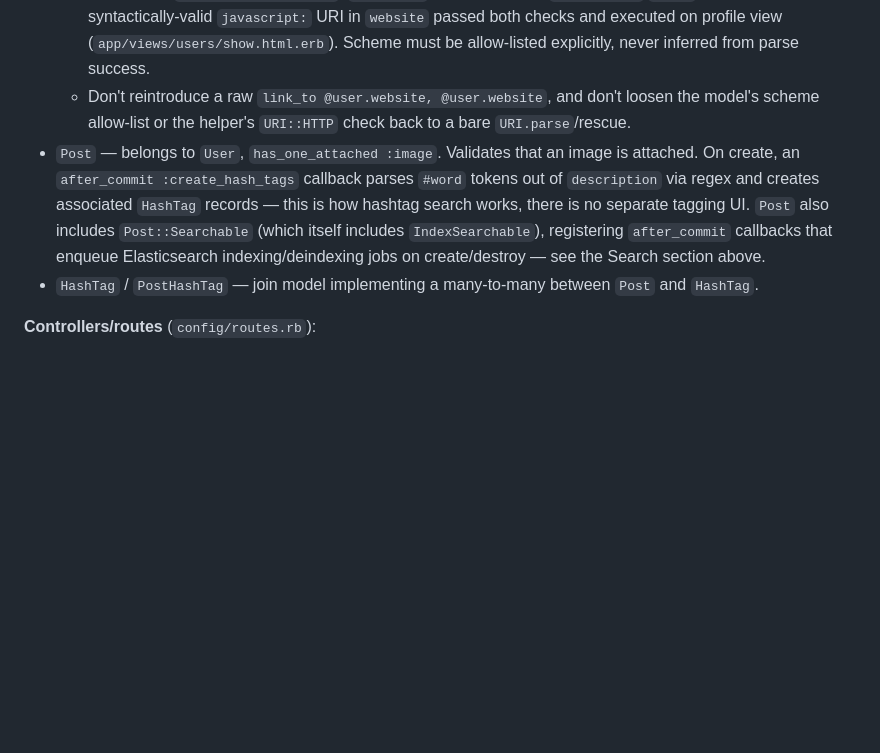
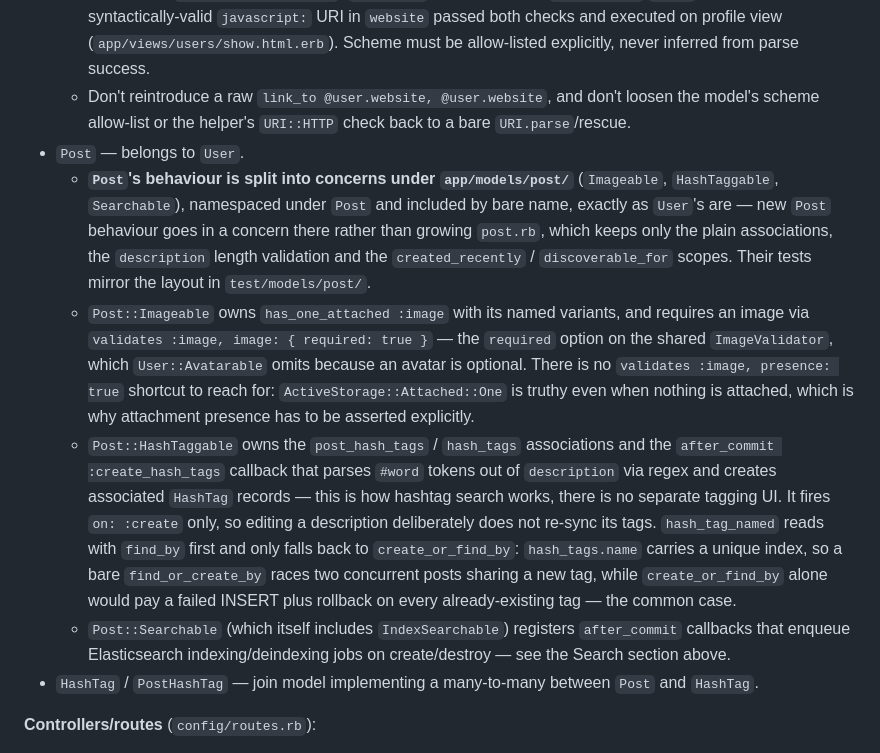
Before and after one commit to thanhluanuit/instuigram, a Markdown page: CLAUDE.md, the part around the change. Drawn GitHub-style; blank space fills up the shorter version.

Commit message:
Document Post's concerns in the architecture section

```diff
--- a/CLAUDE.md
+++ b/CLAUDE.md
@@ -83,7 +83,11 @@ Standard Rails MVC with a very small surface area — every model and controller
   - `website` is validated against `URI::DEFAULT_PARSER.make_regexp(%w[http https])` (scoped to `http`/`https`, not the generic URI grammar) and rendered via `UsersHelper#external_url` — which re-parses through `URI.parse` and only returns the URL when it's `URI::HTTP`, `nil` otherwise — rather than linked raw.
   - Both layers close an XSS hole: an earlier version used the unscoped `make_regexp` and had `external_url` rescue only `URI::InvalidURIError`. `URI.parse` doesn't raise on `javascript:`/`data:` schemes, so a syntactically-valid `javascript:` URI in `website` passed both checks and executed on profile view (`app/views/users/show.html.erb`). Scheme must be allow-listed explicitly, never inferred from parse success.
   - Don't reintroduce a raw `link_to @user.website, @user.website`, and don't loosen the model's scheme allow-list or the helper's `URI::HTTP` check back to a bare `URI.parse`/rescue.
-- `Post` — belongs to `User`, `has_one_attached :image`. Validates that an image is attached. On create, an `after_commit :create_hash_tags` callback parses `#word` tokens out of `description` via regex and creates associated `HashTag` records — this is how hashtag search works, there is no separate tagging UI. `Post` also includes `Post::Searchable` (which itself includes `IndexSearchable`), registering `after_commit` callbacks that enqueue Elasticsearch indexing/deindexing jobs on create/destroy — see the Search section above.
+- `Post` — belongs to `User`.
+  - **`Post`'s behaviour is split into concerns under `app/models/post/`** (`Imageable`, `HashTaggable`, `Searchable`), namespaced under `Post` and included by bare name, exactly as `User`'s are — new `Post` behaviour goes in a concern there rather than growing `post.rb`, which keeps only the plain associations, the `description` length validation and the `created_recently` / `discoverable_for` scopes. Their tests mirror the layout in `test/models/post/`.
+  - `Post::Imageable` owns `has_one_attached :image` with its named variants, and requires an image via `validates :image, image: { required: true }` — the `required` option on the shared `ImageValidator`, which `User::Avatarable` omits because an avatar is optional. There is no `validates :image, presence: true` shortcut to reach for: `ActiveStorage::Attached::One` is truthy even when nothing is attached, which is why attachment presence has to be asserted explicitly.
+  - `Post::HashTaggable` owns the `post_hash_tags` / `hash_tags` associations and the `after_commit :create_hash_tags` callback that parses `#word` tokens out of `description` via regex and creates associated `HashTag` records — this is how hashtag search works, there is no separate tagging UI. It fires `on: :create` only, so editing a description deliberately does not re-sync its tags. `hash_tag_named` reads with `find_by` first and only falls back to `create_or_find_by`: `hash_tags.name` carries a unique index, so a bare `find_or_create_by` races two concurrent posts sharing a new tag, while `create_or_find_by` alone would pay a failed INSERT plus rollback on every already-existing tag — the common case.
+  - `Post::Searchable` (which itself includes `IndexSearchable`) registers `after_commit` callbacks that enqueue Elasticsearch indexing/deindexing jobs on create/destroy — see the Search section above.
 - `HashTag` / `PostHashTag` — join model implementing a many-to-many between `Post` and `HashTag`.
 
 **Controllers/routes** (`config/routes.rb`):
```
